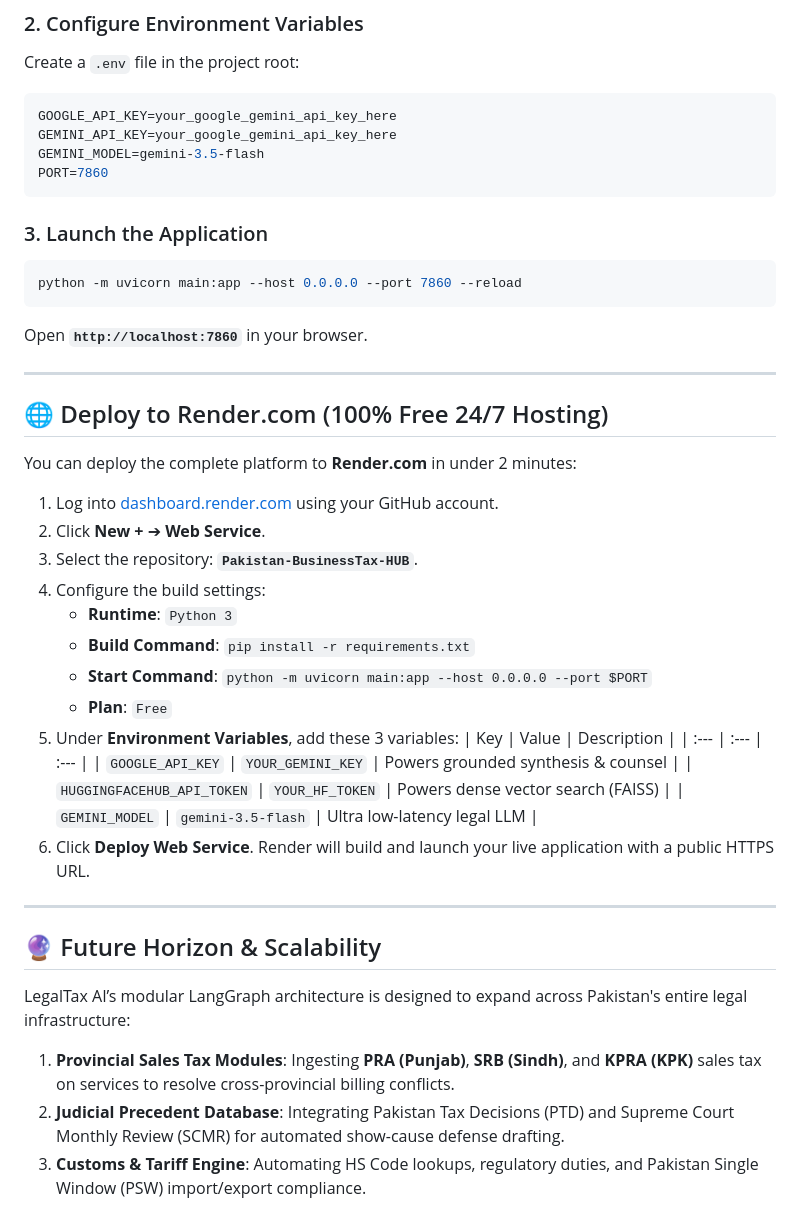
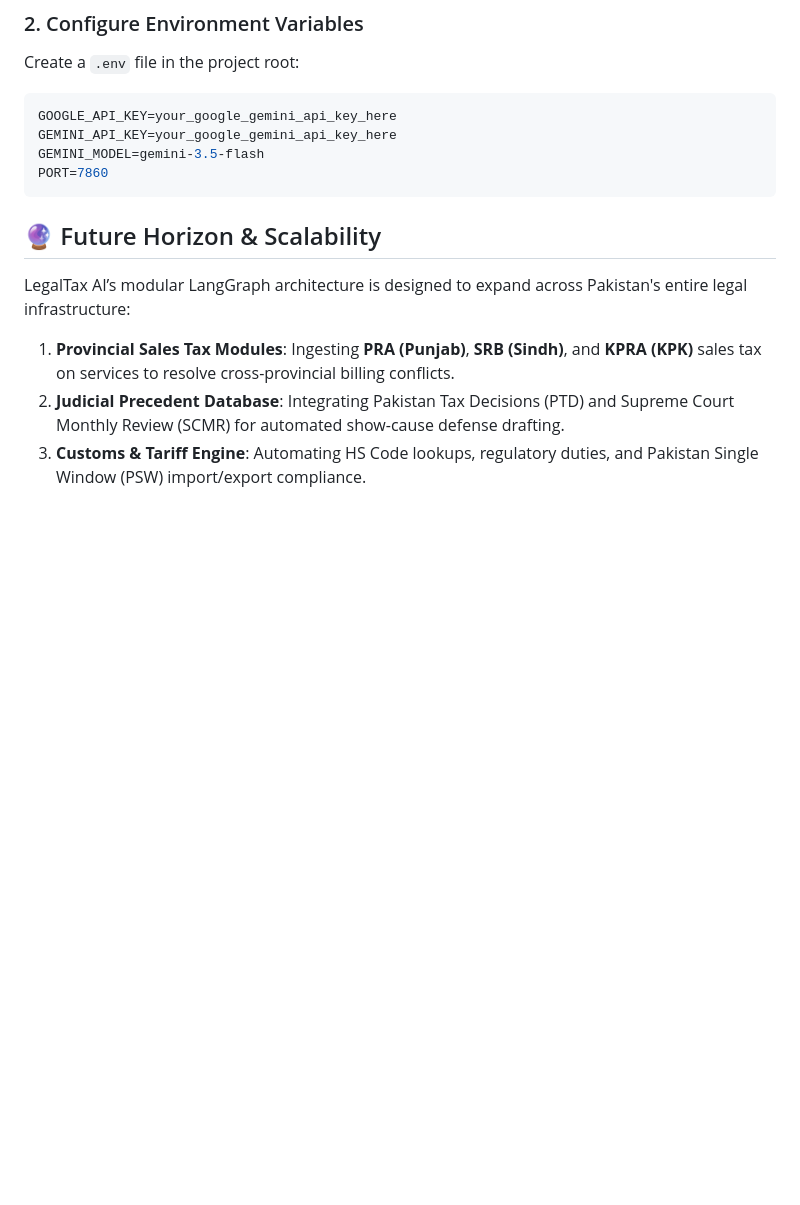
Before and after one commit to hassn12-3/Pakistan-BusinessTax-HUB, a Markdown page: README.md, the part around the change. Drawn GitHub-style; blank space fills up the shorter version.

Commit message:
Remove launch and deployment instructions from README
Removed application launch instructions and deployment steps for Render.com from the README.

````diff
--- a/README.md
+++ b/README.md
@@ -144,37 +144,6 @@ GEMINI_API_KEY=your_google_gemini_api_key_here
 GEMINI_MODEL=gemini-3.5-flash
 PORT=7860
 ```
-
-### 3. Launch the Application
-```bash
-python -m uvicorn main:app --host 0.0.0.0 --port 7860 --reload
-```
-Open **`http://localhost:7860`** in your browser.
-
----
-
-## 🌐 Deploy to Render.com (100% Free 24/7 Hosting)
-
-You can deploy the complete platform to **Render.com** in under 2 minutes:
-
-1. Log into [dashboard.render.com](https://dashboard.render.com) using your GitHub account.
-2. Click **New +** ➔ **Web Service**.
-3. Select the repository: **`Pakistan-BusinessTax-HUB`**.
-4. Configure the build settings:
-   * **Runtime**: `Python 3`
-   * **Build Command**: `pip install -r requirements.txt`
-   * **Start Command**: `python -m uvicorn main:app --host 0.0.0.0 --port $PORT`
-   * **Plan**: `Free`
-5. Under **Environment Variables**, add these 3 variables:
-   | Key | Value | Description |
-   | :--- | :--- | :--- |
-   | `GOOGLE_API_KEY` | `YOUR_GEMINI_KEY` | Powers grounded synthesis & counsel |
-   | `HUGGINGFACEHUB_API_TOKEN` | `YOUR_HF_TOKEN` | Powers dense vector search (FAISS) |
-   | `GEMINI_MODEL` | `gemini-3.5-flash` | Ultra low-latency legal LLM |
-6. Click **Deploy Web Service**. Render will build and launch your live application with a public HTTPS URL.
-
----
-
 ## 🔮 Future Horizon & Scalability
 
 LegalTax AI’s modular LangGraph architecture is designed to expand across Pakistan's entire legal infrastructure:
````
